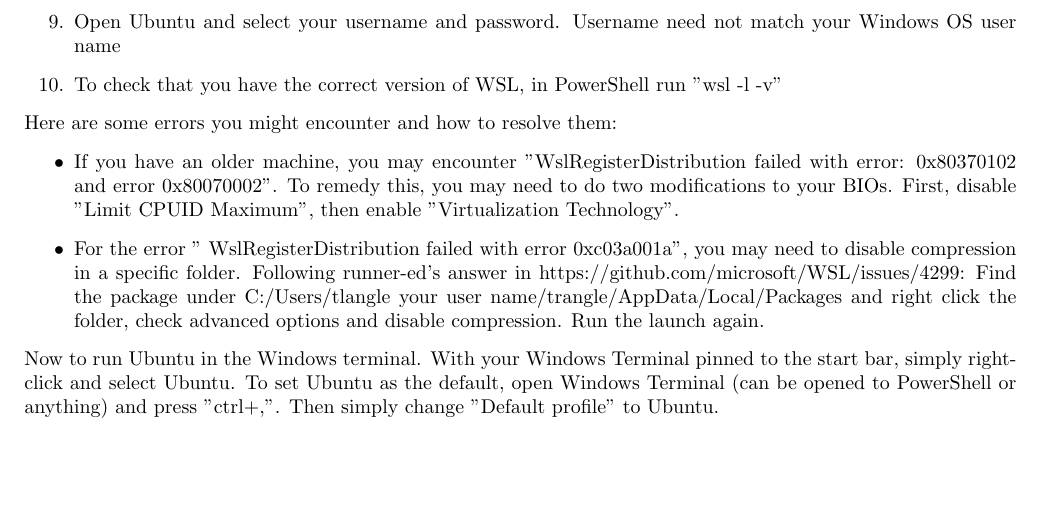
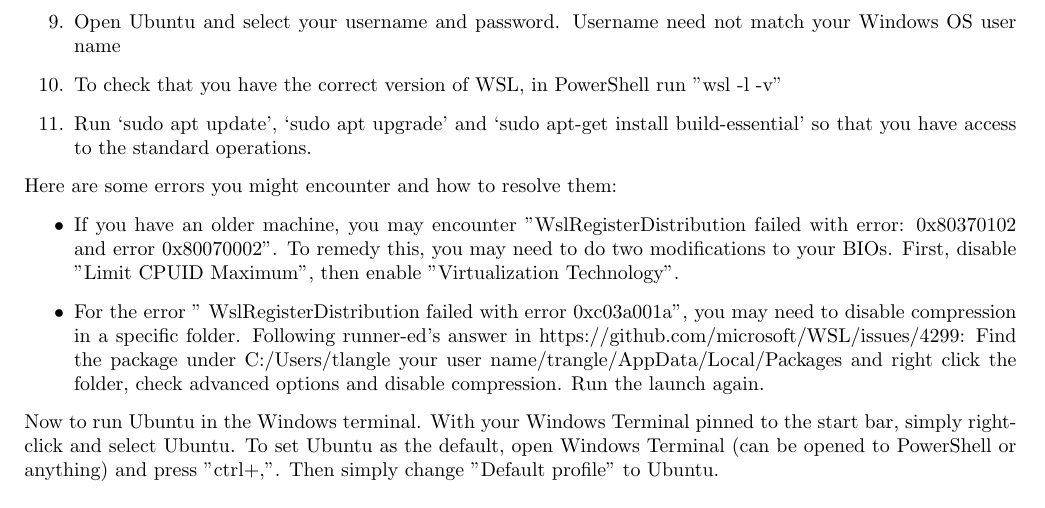
Before and after one commit to hwangoh/dotfiles, a LaTeX document (Workflow_Notes/Workflow_Notes.tex): part of page 10 of 12, cut so that both start at the same text, the shorter picture padded with empty space. Compiled offline with pdfLaTeX.

Commit message:
updated bash_aliases and workflow_notes

```diff
--- a/Workflow_Notes/Workflow_Notes.tex
+++ b/Workflow_Notes/Workflow_Notes.tex
@@ -711,6 +711,8 @@ build.
     \item Open Ubuntu and select your username and password. Username need not match your Windows
         OS user name
     \item To check that you have the correct version of WSL, in PowerShell run "wsl -l -v"
+    \item Run `sudo apt update', `sudo apt upgrade' and `sudo apt-get install
+        build-essential' so that you have access to the standard operations.
 \end{enumerate}
 Here are some errors you might encounter and how to resolve them:
 \begin{itemize}
```
Also changed, not shown: Workflow_Notes/Workflow_Notes.pdf, 1 other file.
